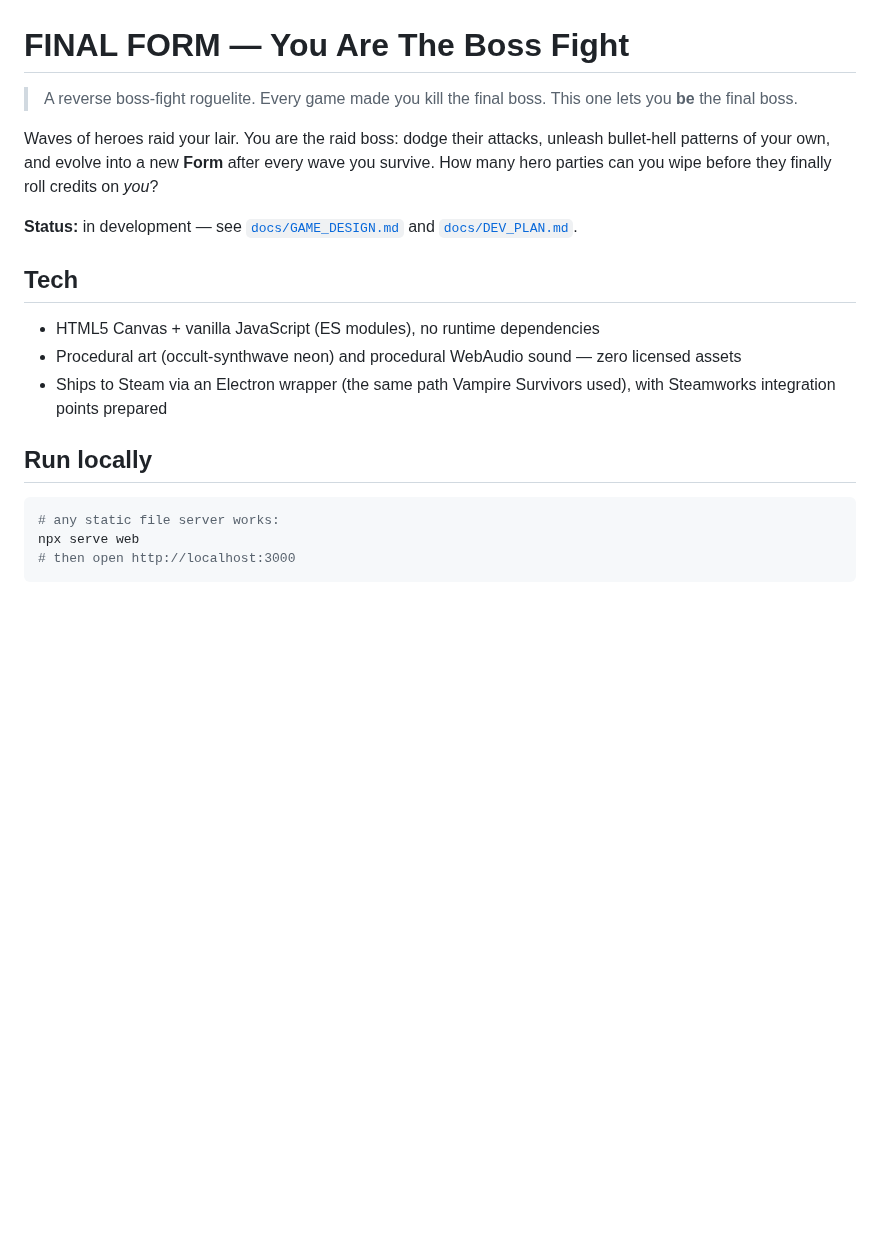
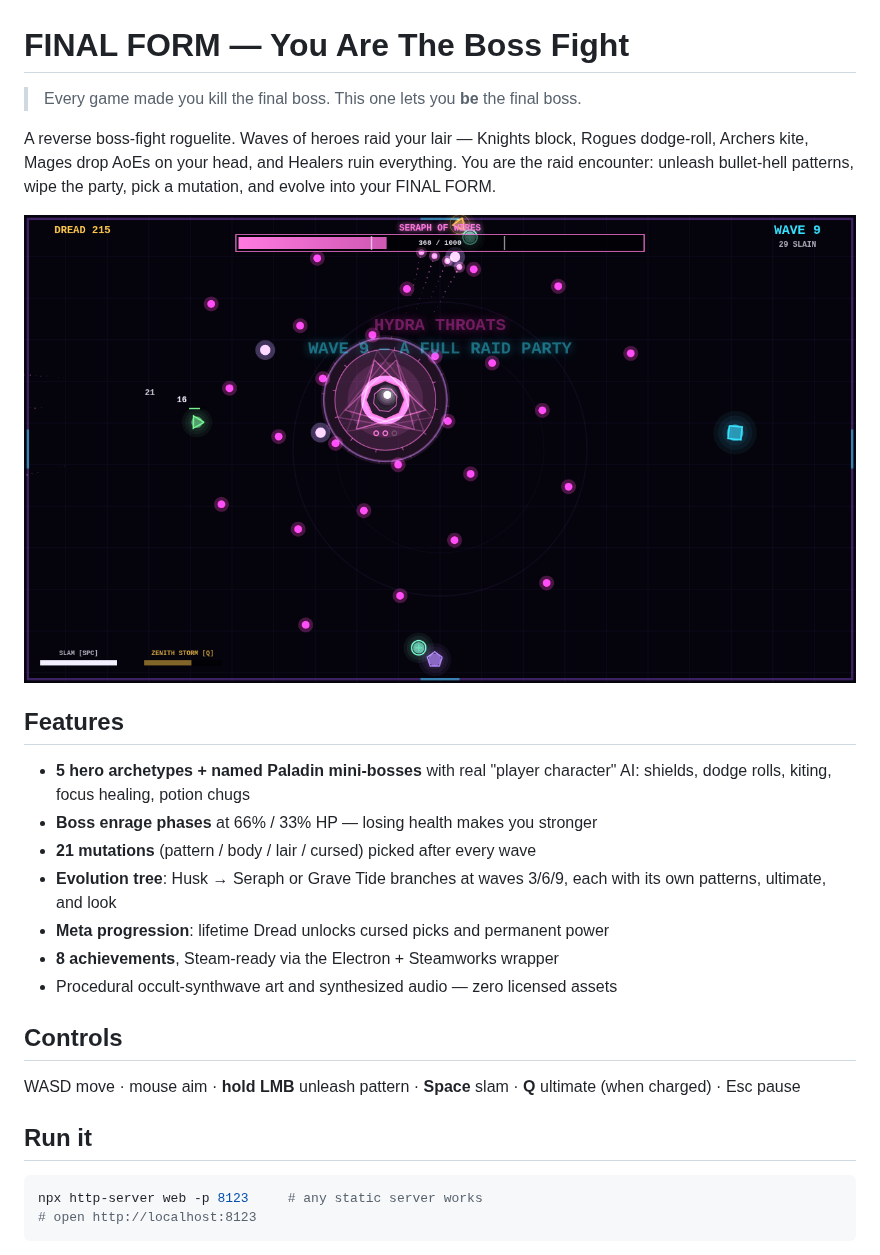
Before and after one commit to Tervise6de/Fables, a Markdown page: README.md, the part around one of its changes. Rendered like a GitHub page; pictures changed too: docs/screenshots/combat-late.png (added); blank space fills up the shorter version.

Commit message:
Final polish: marketing screenshots, README, verified full regression
Autopilot regression: 5 achievements fire naturally, death at wave 13,
zero console errors across the entire run.

Co-Authored-By: Claude Fable 5 <noreply@anthropic.com>
Claude-Session: https://claude.ai/code/session_013pT9N6Uw4zQY86FDpHChVj

````diff
--- a/README.md
+++ b/README.md
@@ -1,28 +1,35 @@
 # FINAL FORM — You Are The Boss Fight
 
-> A reverse boss-fight roguelite. Every game made you kill the final boss.
+> Every game made you kill the final boss.
 > This one lets you **be** the final boss.
 
-Waves of heroes raid your lair. You are the raid boss: dodge their attacks,
-unleash bullet-hell patterns of your own, and evolve into a new **Form**
-after every wave you survive. How many hero parties can you wipe before
-they finally roll credits on *you*?
+A reverse boss-fight roguelite. Waves of heroes raid your lair — Knights
+block, Rogues dodge-roll, Archers kite, Mages drop AoEs on your head, and
+Healers ruin everything. You are the raid encounter: unleash bullet-hell
+patterns, wipe the party, pick a mutation, and evolve into your FINAL FORM.
 
-**Status:** in development — see [`docs/GAME_DESIGN.md`](docs/GAME_DESIGN.md)
-and [`docs/DEV_PLAN.md`](docs/DEV_PLAN.md).
+![gameplay](docs/screenshots/combat-late.png)
 
-## Tech
+## Features
 
-- HTML5 Canvas + vanilla JavaScript (ES modules), no runtime dependencies
-- Procedural art (occult-synthwave neon) and procedural WebAudio sound —
-  zero licensed assets
-- Ships to Steam via an Electron wrapper (the same path Vampire Survivors used),
-  with Steamworks integration points prepared
+- **5 hero archetypes + named Paladin mini-bosses** with real "player
+  character" AI: shields, dodge rolls, kiting, focus healing, potion chugs
+- **Boss enrage phases** at 66% / 33% HP — losing health makes you stronger
+- **21 mutations** (pattern / body / lair / cursed) picked after every wave
+- **Evolution tree**: Husk → Seraph or Grave Tide branches at waves 3/6/9,
+  each with its own patterns, ultimate, and look
+- **Meta progression**: lifetime Dread unlocks cursed picks and permanent power
+- **8 achievements**, Steam-ready via the Electron + Steamworks wrapper
+- Procedural occult-synthwave art and synthesized audio — zero licensed assets
 
-## Run locally
+## Controls
+
+WASD move · mouse aim · **hold LMB** unleash pattern · **Space** slam ·
+**Q** ultimate (when charged) · Esc pause
+
+## Run it
 
 ```sh
-# any static file server works:
-npx serve web
-# then open http://localhost:3000
+npx http-server web -p 8123     # any static server works
+# open http://localhost:8123
 ```
````
Also changed, not shown: other parts of README.md (+23 -0 lines), docs/screenshots/combat-early.png (added), docs/screenshots/death.png (added), docs/screenshots/evolve.png (added), docs/screenshots/title.png (added).
